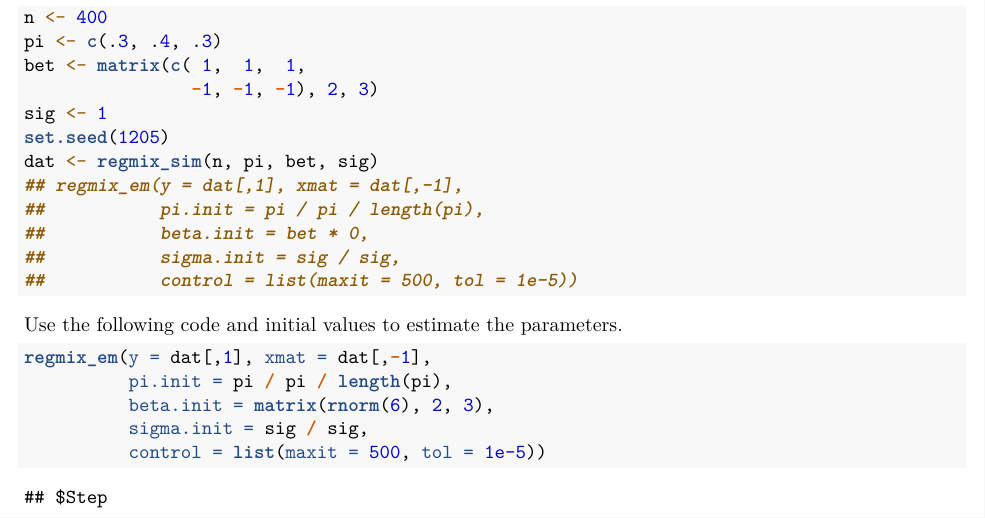
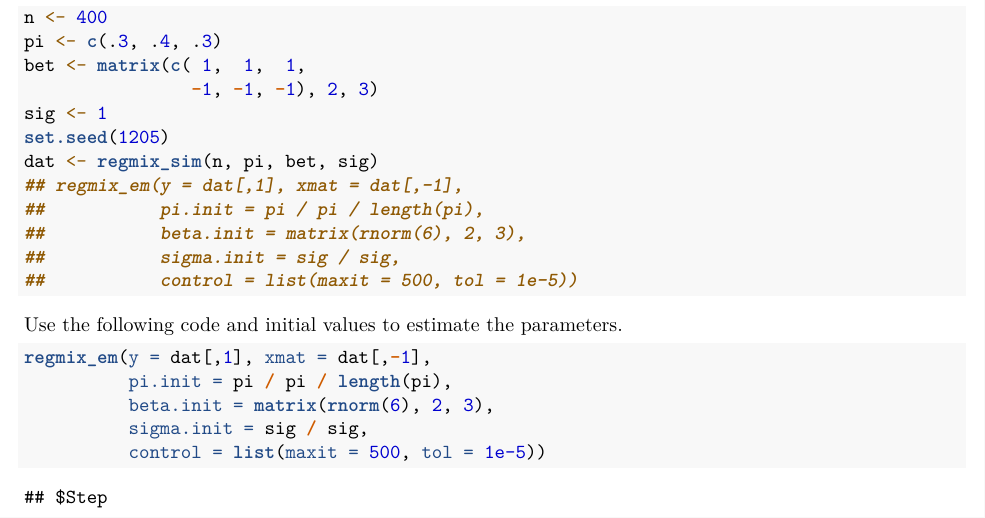
Before and after one commit to ruoyunxiong/06-finite-mixture-regression-Yelie-Yuan, an R Markdown document (Assignment 6.Rmd): part of page 4 of 5, cut so that both start at the same text. Rendered offline with R 4.5, knitr and Pandoc, then LaTeX, with nearby package versions.

Commit message:
New initial Beta

````diff
--- a/Assignment 6.Rmd
+++ b/Assignment 6.Rmd
@@ -202,7 +202,7 @@ set.seed(1205)
 dat <- regmix_sim(n, pi, bet, sig)
 ## regmix_em(y = dat[,1], xmat = dat[,-1],
 ##           pi.init = pi / pi / length(pi),
-##           beta.init = bet * 0,
+##           beta.init = matrix(rnorm(6), 2, 3),
 ##           sigma.init = sig / sig,
 ##           control = list(maxit = 500, tol = 1e-5))
 ```
````
Also changed, not shown: Assignment-6.pdf.
